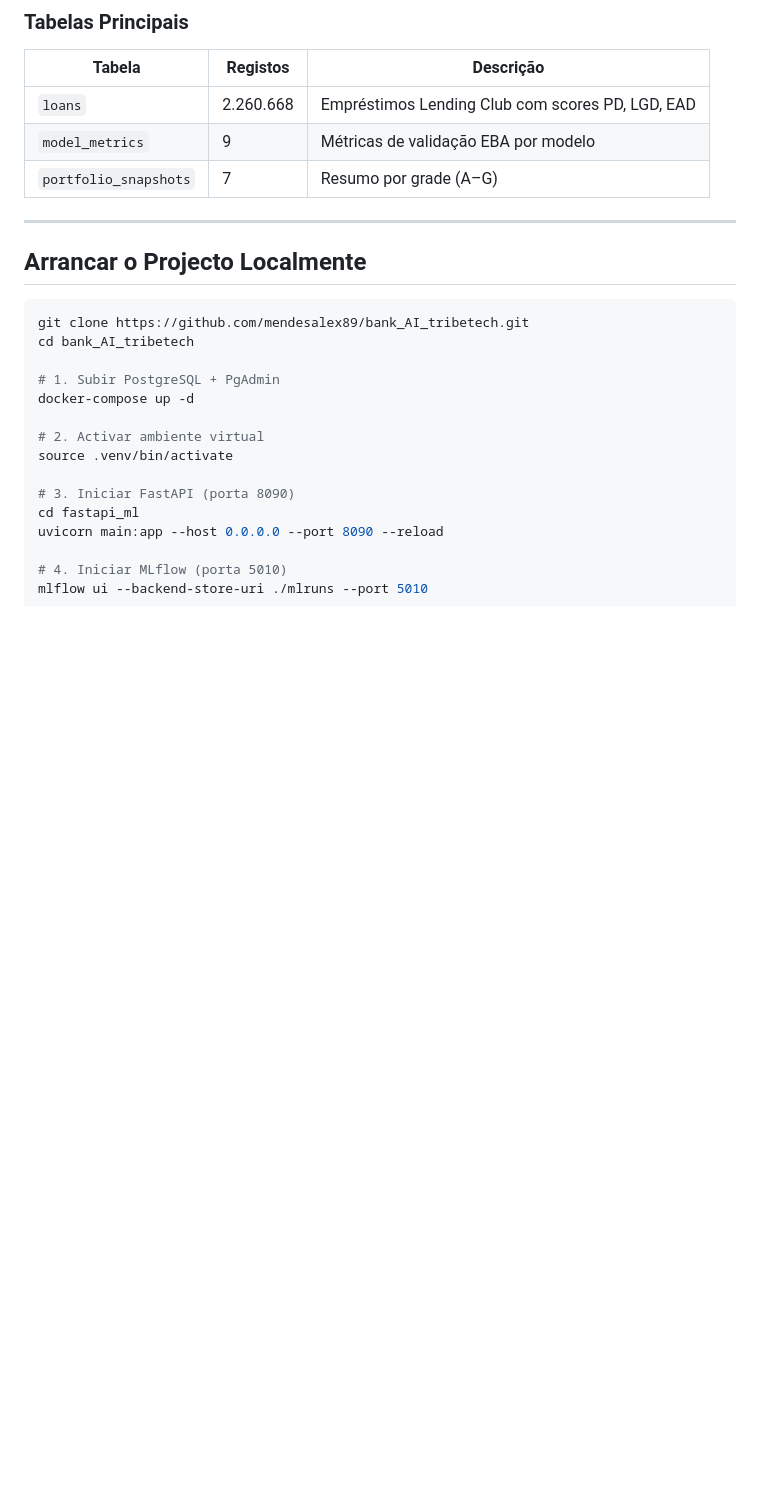
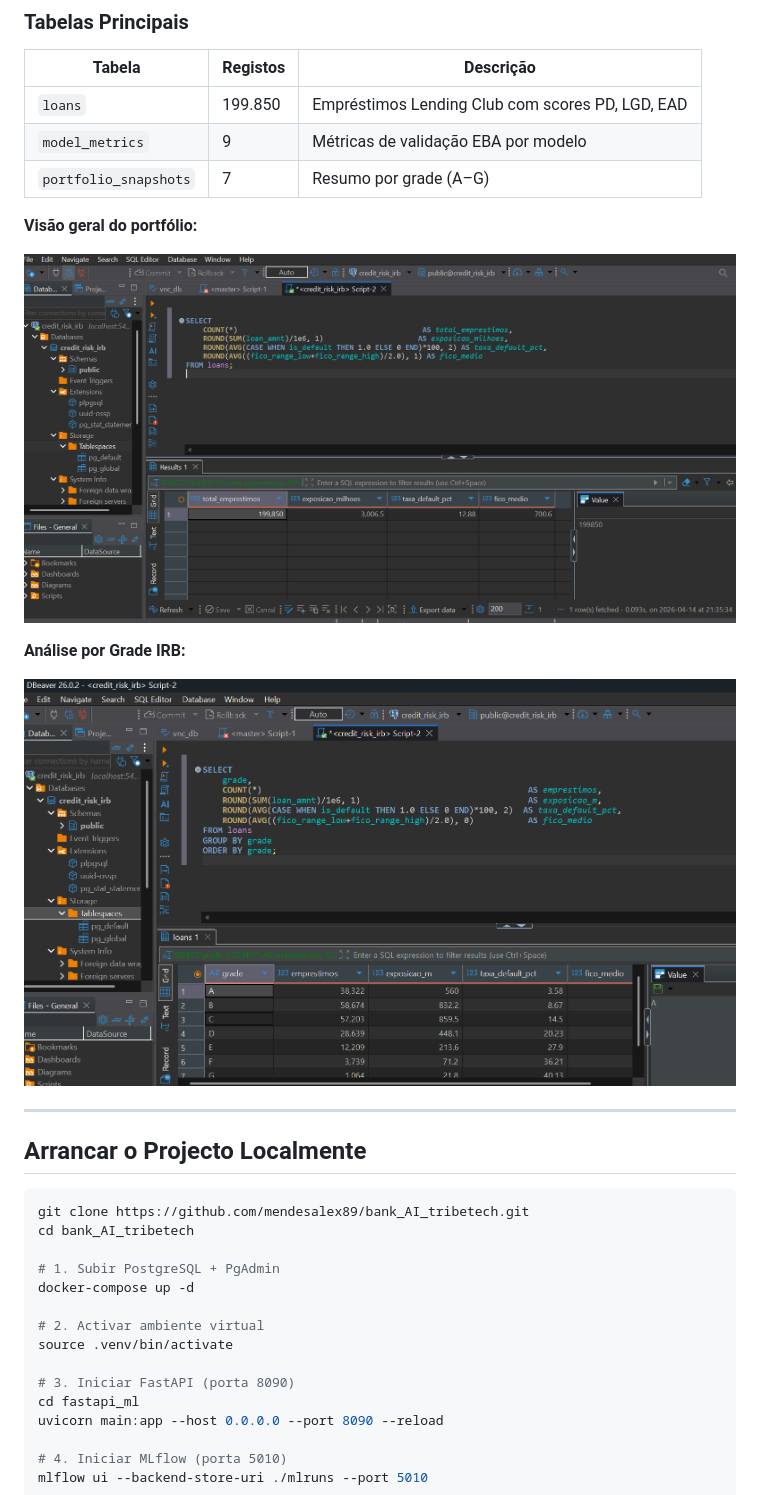
Before and after one commit to mendesalex89/bank_AI_tribetech, a Markdown page: README.md, the part around the change. GitHub-like rendering; pictures changed too: docs/screenshots/dbeaver_grades.png (added), docs/screenshots/dbeaver_overview.png (added); blank space fills up the shorter version.

Commit message:
fix: remove days from phase cards + add DBeaver SQL screenshots to README

```diff
--- a/README.md
+++ b/README.md
@@ -126,9 +126,17 @@ Host:       localhost  |  Porta: 5450
 
 | Tabela | Registos | Descrição |
 |---|---|---|
-| `loans` | 2.260.668 | Empréstimos Lending Club com scores PD, LGD, EAD |
+| `loans` | 199.850 | Empréstimos Lending Club com scores PD, LGD, EAD |
 | `model_metrics` | 9 | Métricas de validação EBA por modelo |
 | `portfolio_snapshots` | 7 | Resumo por grade (A–G) |
+
+**Visão geral do portfólio:**
+
+![DBeaver Overview](docs/screenshots/dbeaver_overview.png)
+
+**Análise por Grade IRB:**
+
+![DBeaver Grades](docs/screenshots/dbeaver_grades.png)
 
 ---
 
```
Also changed, not shown: 1 other file.
